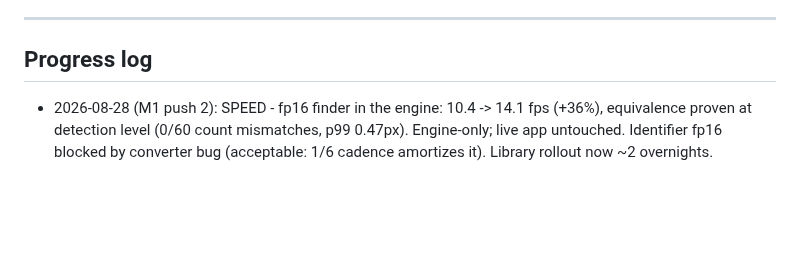
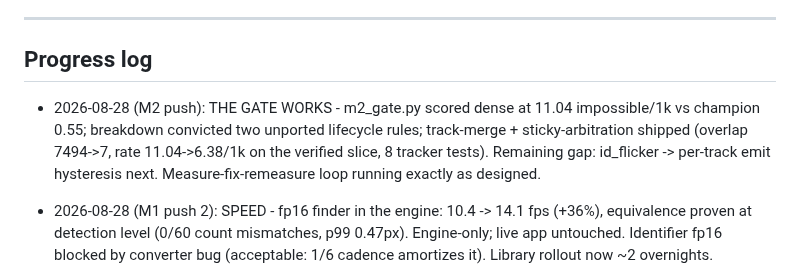
Before and after one commit to CaulfieldEngineering/BilliardsTrainer, a Markdown page: docs/GOALS.md, the part around the change. Rendered like a GitHub page; blank space fills up the shorter version.

Commit message:
GOALS: M2 gate round 1
Co-Authored-By: Claude Fable 5 <noreply@anthropic.com>

```diff
--- a/docs/GOALS.md
+++ b/docs/GOALS.md
@@ -129,6 +129,7 @@ Rounds continue with Joe's visual feedback as the gate.
 ---
 
 ## Progress log
+- 2026-08-28 (M2 push): THE GATE WORKS - m2_gate.py scored dense at 11.04 impossible/1k vs champion 0.55; breakdown convicted two unported lifecycle rules; track-merge + sticky-arbitration shipped (overlap 7494->7, rate 11.04->6.38/1k on the verified slice, 8 tracker tests). Remaining gap: id_flicker -> per-track emit hysteresis next. Measure-fix-remeasure loop running exactly as designed.
 - 2026-08-28 (M1 push 2): SPEED - fp16 finder in the engine: 10.4 -> 14.1 fps (+36%), equivalence proven at detection level (0/60 count mismatches, p99 0.47px). Engine-only; live app untouched. Identifier fp16 blocked by converter bug (acceptable: 1/6 cadence amortizes it). Library rollout now ~2 overnights.
 - 2026-08-28 (M1 push): VIDEO-TRUTH ARBITRATION SHIPPED - VideoArbiter detects balls on the trail-end frame (shared filter stack) and judges dense-vs-sparse disputes by where the ball actually rests; pocket-proximity covers jaw balls; ambiguity keeps sparse. Marathon re-merged: 78 -> 92 shots dense, 33 held. 4 verdict tests, suite green. Remaining unresolvable class (pocketed-and-gone) unlocks with pocket-event ball numbers.
 - 2026-08-28 (loop 16): HYGIENE + THE GATE AUTOPSY. Hygiene GREEN (pairing extracted, lint 10, prepare_detections rebaselined as renamed-not-grown). The 47 gate-held shots decomposed: 76 path-diverged / 17 endpoint-off / 3 no-dense-ball; visual arbitration on the worst divergence proved DENSE RIGHT and sparse wrong (ball rests in the pocket jaw; dense trail ends on it, sparse stops mid-felt) - the conservative gate protected a wrong witness. M2 redesign logged: video-truth arbitration + standalone corpus metrics for dense, sparse agreement demoted to bootstrap-only. Joe's morning look pending on the dense marathon replay.
```
